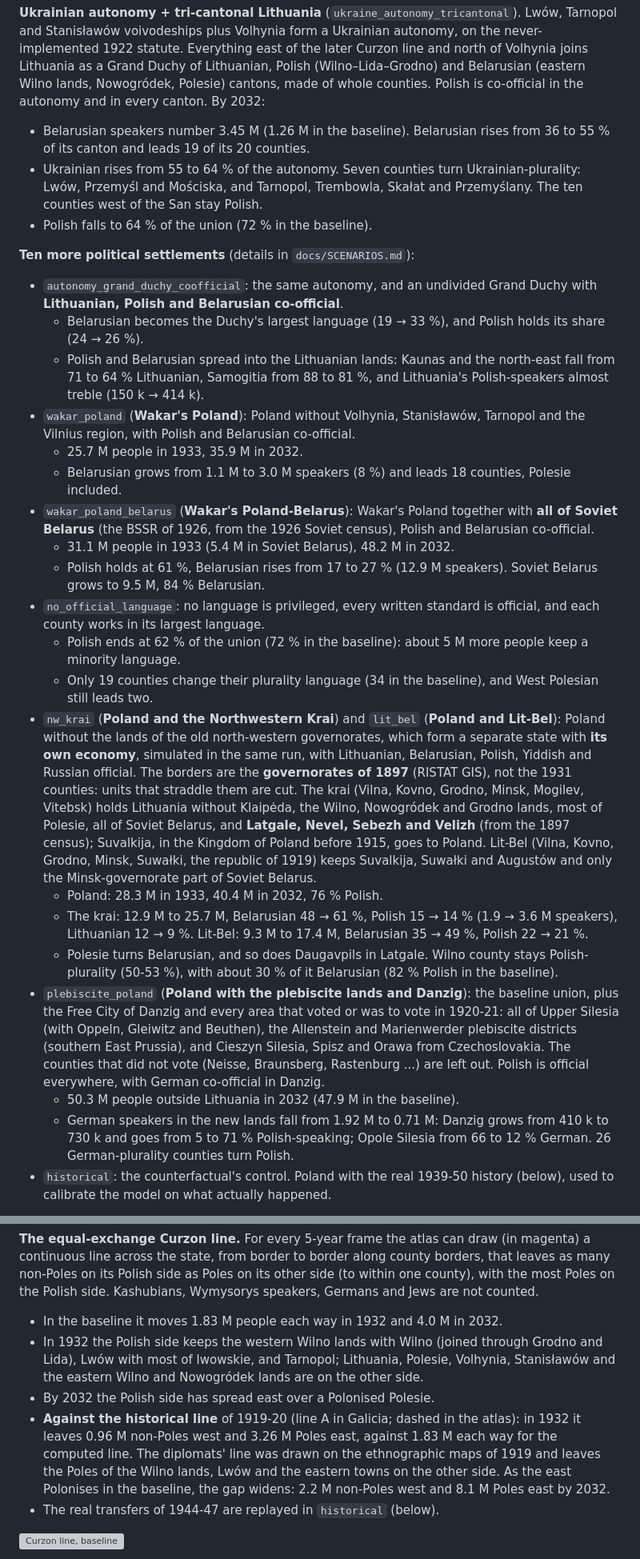
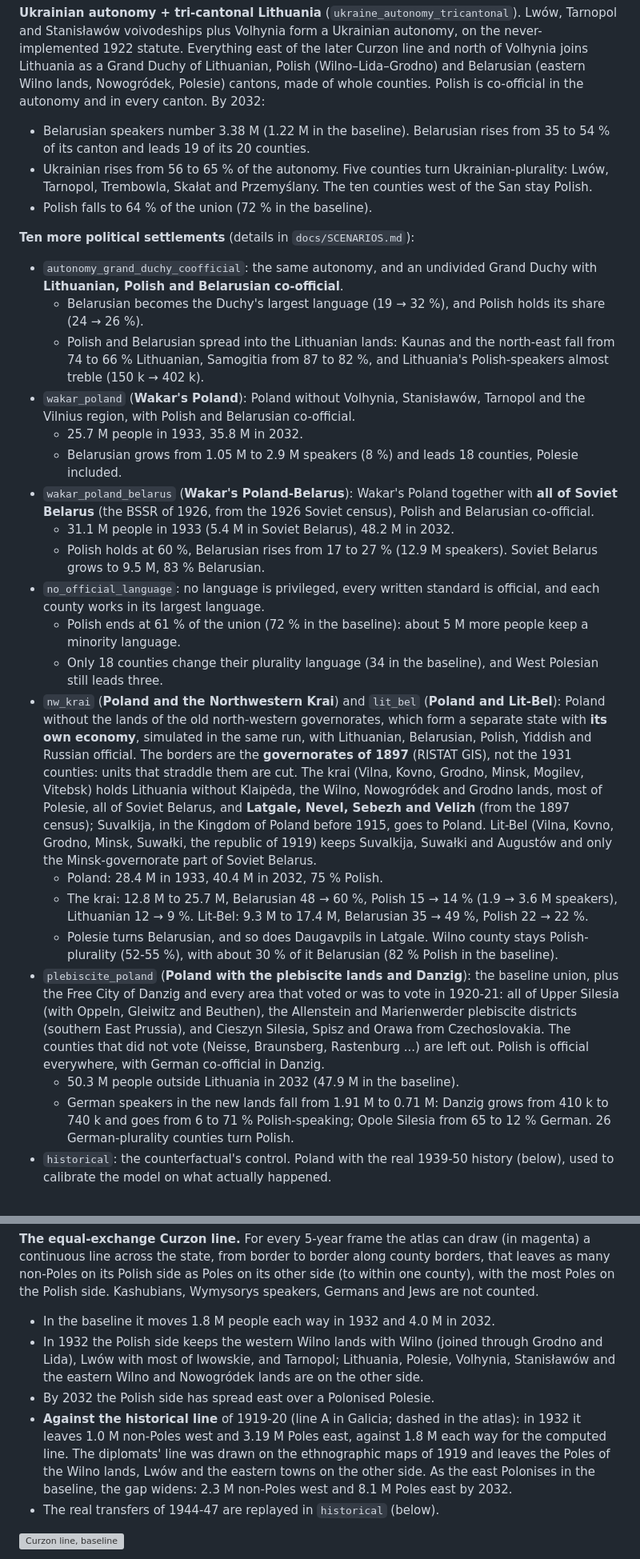
Before and after one commit to Anton2181/politest, a Markdown page: README.md, 2 parts joined by grey strips. Shown at 80% size. Drawn GitHub-style; grey boxes are pictures that could not be loaded.

```diff
--- a/README.md
+++ b/README.md
@@ -362,40 +367,39 @@ Lithuanian, Polish (Wilno–Lida–Grodno) and Belarusian (eastern Wilno lands,
 Nowogródek, Polesie) cantons, made of whole counties. Polish is co-official
 in the autonomy and in every canton. By 2032:
 
-* Belarusian speakers number 3.45 M (1.26 M in the baseline). Belarusian
-  rises from 36 to 55 % of its canton and leads 19 of its 20 counties.
-* Ukrainian rises from 55 to 64 % of the autonomy. Seven counties turn
-  Ukrainian-plurality: Lwów, Przemyśl and Mościska, and Tarnopol,
-  Trembowla, Skałat and Przemyślany. The ten counties west of the San stay
-  Polish.
+* Belarusian speakers number 3.38 M (1.22 M in the baseline). Belarusian
+  rises from 35 to 54 % of its canton and leads 19 of its 20 counties.
+* Ukrainian rises from 56 to 65 % of the autonomy. Five counties turn
+  Ukrainian-plurality: Lwów, Tarnopol, Trembowla, Skałat and Przemyślany.
+  The ten counties west of the San stay Polish.
 * Polish falls to 64 % of the union (72 % in the baseline).
 
 **Ten more political settlements** (details in `docs/SCENARIOS.md`):
 
 * `autonomy_grand_duchy_coofficial`: the same autonomy, and an undivided
   Grand Duchy with **Lithuanian, Polish and Belarusian co-official**.
-  * Belarusian becomes the Duchy's largest language (19 → 33 %), and Polish
+  * Belarusian becomes the Duchy's largest language (19 → 32 %), and Polish
     holds its share (24 → 26 %).
   * Polish and Belarusian spread into the Lithuanian lands: Kaunas and the
-    north-east fall from 71 to 64 % Lithuanian, Samogitia from 88 to 81 %,
-    and Lithuania's Polish-speakers almost treble (150 k → 414 k).
+    north-east fall from 74 to 66 % Lithuanian, Samogitia from 87 to 82 %,
+    and Lithuania's Polish-speakers almost treble (150 k → 402 k).
 * `wakar_poland` (**Wakar's Poland**): Poland without Volhynia, Stanisławów,
   Tarnopol and the Vilnius region, with Polish and Belarusian co-official.
-  * 25.7 M people in 1933, 35.9 M in 2032.
-  * Belarusian grows from 1.1 M to 3.0 M speakers (8 %) and leads 18
+  * 25.7 M people in 1933, 35.8 M in 2032.
+  * Belarusian grows from 1.05 M to 2.9 M speakers (8 %) and leads 18
     counties, Polesie included.
 * `wakar_poland_belarus` (**Wakar's Poland-Belarus**): Wakar's Poland
   together with **all of Soviet Belarus** (the BSSR of 1926, from the 1926
   Soviet census), Polish and Belarusian co-official.
   * 31.1 M people in 1933 (5.4 M in Soviet Belarus), 48.2 M in 2032.
-  * Polish holds at 61 %, Belarusian rises from 17 to 27 % (12.9 M
-    speakers). Soviet Belarus grows to 9.5 M, 84 % Belarusian.
+  * Polish holds at 60 %, Belarusian rises from 17 to 27 % (12.9 M
+    speakers). Soviet Belarus grows to 9.5 M, 83 % Belarusian.
 * `no_official_language`: no language is privileged, every written
   standard is official, and each county works in its largest language.
-  * Polish ends at 62 % of the union (72 % in the baseline): about 5 M
+  * Polish ends at 61 % of the union (72 % in the baseline): about 5 M
     more people keep a minority language.
-  * Only 19 counties change their plurality language (34 in the baseline),
-    and West Polesian still leads two.
+  * Only 18 counties change their plurality language (34 in the baseline),
+    and West Polesian still leads three.
 * `nw_krai` (**Poland and the Northwestern Krai**) and `lit_bel` (**Poland
   and Lit-Bel**): Poland without the lands of the old north-western
   governorates, which form a separate state with **its own economy**,
@@ -409,12 +413,12 @@ in the autonomy and in every canton. By 2032:
   goes to Poland. Lit-Bel (Vilna, Kovno, Grodno, Minsk, Suwałki, the
   republic of 1919) keeps Suvalkija, Suwałki and Augustów and only the
   Minsk-governorate part of Soviet Belarus.
-  * Poland: 28.3 M in 1933, 40.4 M in 2032, 76 % Polish.
-  * The krai: 12.9 M to 25.7 M, Belarusian 48 → 61 %, Polish 15 → 14 %
+  * Poland: 28.4 M in 1933, 40.4 M in 2032, 75 % Polish.
+  * The krai: 12.8 M to 25.7 M, Belarusian 48 → 60 %, Polish 15 → 14 %
     (1.9 → 3.6 M speakers), Lithuanian 12 → 9 %. Lit-Bel: 9.3 M to 17.4 M,
-    Belarusian 35 → 49 %, Polish 22 → 21 %.
+    Belarusian 35 → 49 %, Polish 22 → 22 %.
   * Polesie turns Belarusian, and so does Daugavpils in Latgale. Wilno
-    county stays Polish-plurality (50-53 %), with about 30 % of it
+    county stays Polish-plurality (52-55 %), with about 30 % of it
     Belarusian (82 % Polish in the baseline).
 * `plebiscite_poland` (**Poland with the plebiscite lands and Danzig**):
   the baseline union, plus the Free City of Danzig and every area that voted
@@ -425,9 +429,9 @@ in the autonomy and in every canton. By 2032:
   left out. Polish is official everywhere, with German co-official in
   Danzig.
   * 50.3 M people outside Lithuania in 2032 (47.9 M in the baseline).
-  * German speakers in the new lands fall from 1.92 M to 0.71 M: Danzig
-    grows from 410 k to 730 k and goes from 5 to 71 % Polish-speaking;
-    Opole Silesia from 66 to 12 % German. 26 German-plurality counties turn
+  * German speakers in the new lands fall from 1.91 M to 0.71 M: Danzig
+    grows from 410 k to 740 k and goes from 6 to 71 % Polish-speaking;
+    Opole Silesia from 65 to 12 % German. 26 German-plurality counties turn
     Polish.
 * `historical`: the counterfactual's control. Poland with the real
   1939-50 history (below), used to calibrate the model on what actually
@@ -486,7 +490,7 @@ Poles on its other side (to within one county), with the most Poles on the
 Polish side. Kashubians, Wymysorys speakers, Germans and Jews are not
 counted.
 
-* In the baseline it moves 1.83 M people each way in 1932 and 4.0 M in
+* In the baseline it moves 1.8 M people each way in 1932 and 4.0 M in
   2032.
 * In 1932 the Polish side keeps the western Wilno lands with Wilno (joined
   through Grodno and Lida), Lwów with most of lwowskie, and Tarnopol;
@@ -494,11 +498,11 @@ counted.
   Nowogródek lands are on the other side.
 * By 2032 the Polish side has spread east over a Polonised Polesie.
 * **Against the historical line** of 1919-20 (line A in Galicia; dashed in
-  the atlas): in 1932 it leaves 0.96 M non-Poles west and 3.26 M Poles east,
-  against 1.83 M each way for the computed line. The diplomats' line was
+  the atlas): in 1932 it leaves 1.0 M non-Poles west and 3.19 M Poles east,
+  against 1.8 M each way for the computed line. The diplomats' line was
   drawn on the ethnographic maps of 1919 and leaves the Poles of the Wilno
   lands, Lwów and the eastern towns on the other side. As the east Polonises
-  in the baseline, the gap widens: 2.2 M non-Poles west and 8.1 M Poles east
+  in the baseline, the gap widens: 2.3 M non-Poles west and 8.1 M Poles east
   by 2032.
 * The real transfers of 1944-47 are replayed in `historical` (below).
 
```
Also changed, not shown: other parts of README.md (+52 -47 lines), docs/METHODOLOGY.md (+7 -7 lines), docs/SCENARIOS.md (+137 -130 lines).
